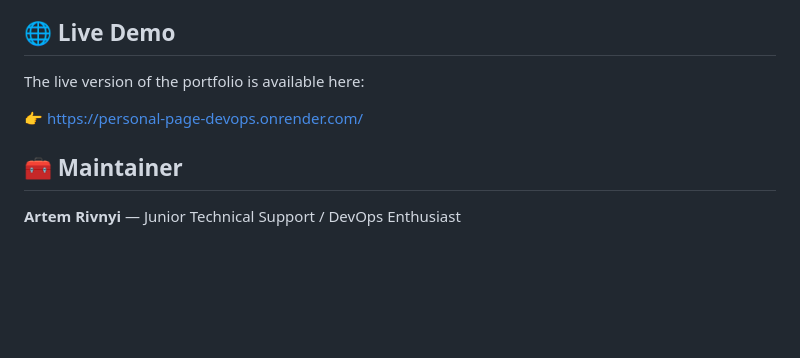
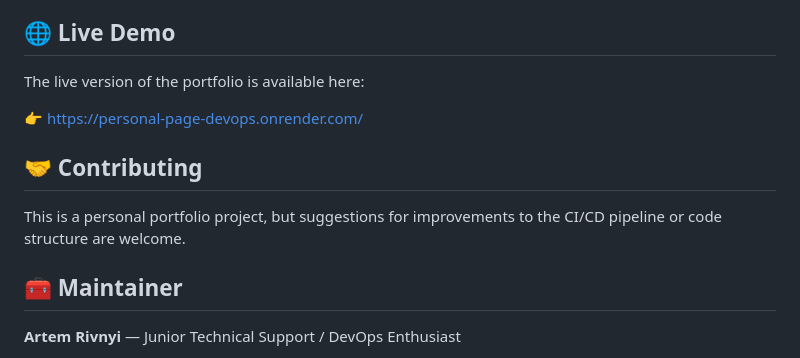
Before and after one commit to ArtemRivnyi/personal-page-devops, a Markdown page: README.md, the part around the change. Rendered like a GitHub page; blank space fills up the shorter version.

```diff
--- a/README.md
+++ b/README.md
@@ -115,6 +115,9 @@ The live version of the portfolio is available here:
 
 👉 https://personal-page-devops.onrender.com/
 
+## 🤝 Contributing
+This is a personal portfolio project, but suggestions for improvements to the CI/CD pipeline or code structure are welcome.
+
 ## 🧰 Maintainer
 
 **Artem Rivnyi** — Junior Technical Support / DevOps Enthusiast
```
